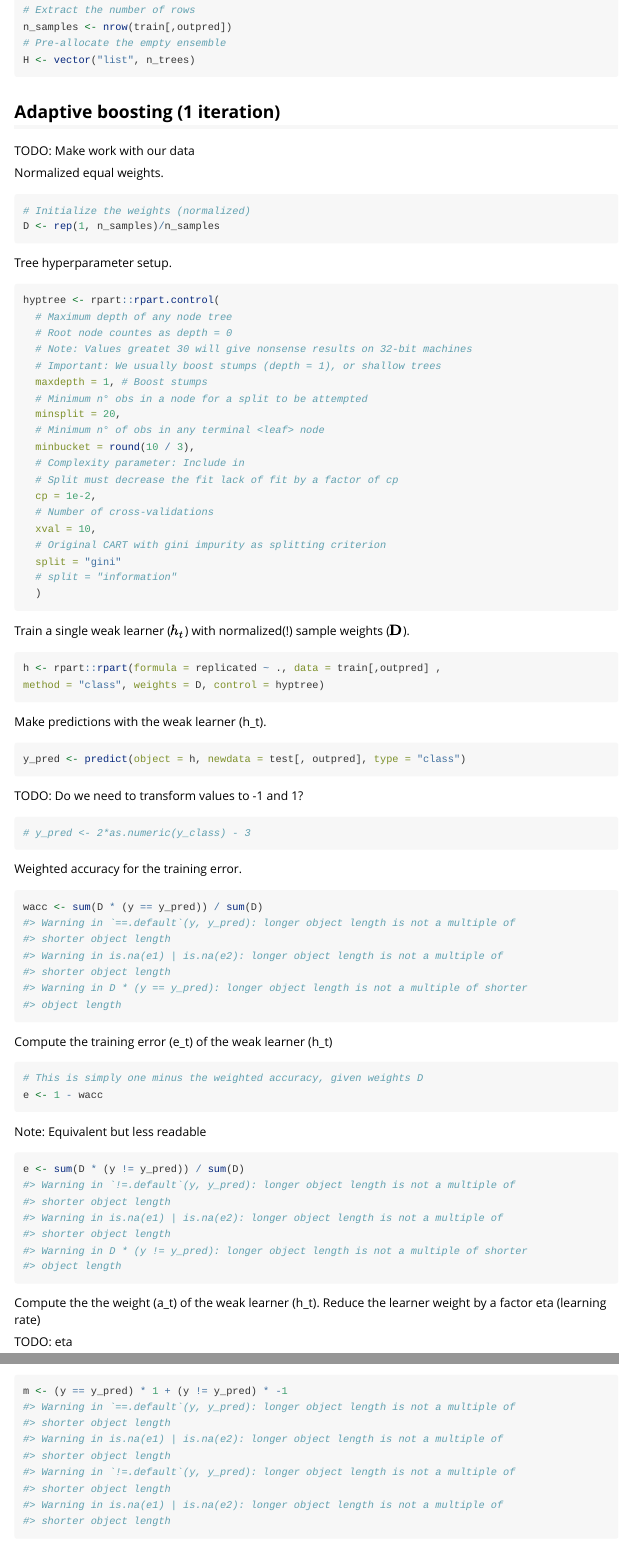
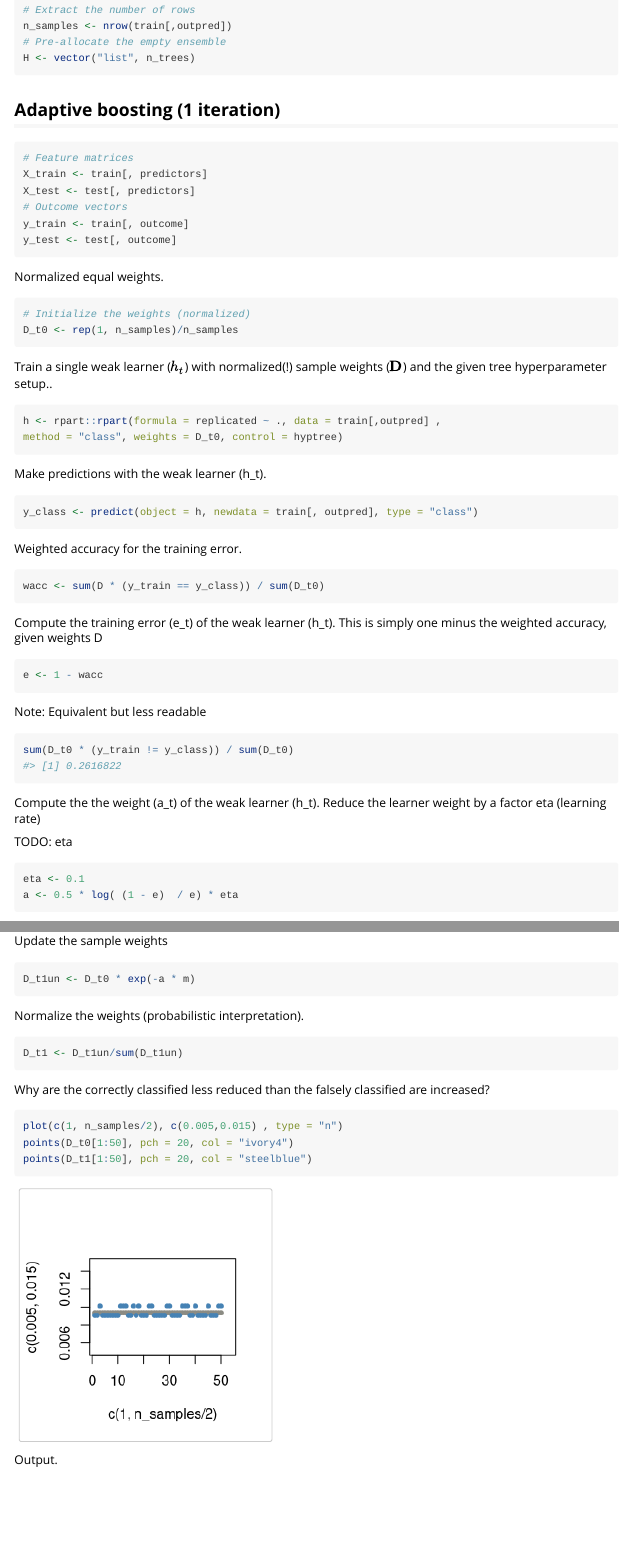
Before and after one commit to sbissantz/adatutor, an R Markdown document (vignettes/tutorial.Rmd): the page in a window 1100 px wide, from 9780 px down before the commit and from 9640 px down after it, so that both start at the same text, and a second part further down, joined at a grey line. Rendered offline with R 4.5, knitr and Pandoc, with nearby package versions; some code elsewhere in the file could not run offline; common packages that the code uses without loading them are loaded.

Commit message:
Work on Module 3

````diff
--- a/vignettes/tutorial.Rmd
+++ b/vignettes/tutorial.Rmd
@@ -483,75 +474,53 @@ H <- vector("list", n_trees)
 
 ## Adaptive boosting (1 iteration)
 
-TODO: Make work with our data
+```{r}
+# Feature matrices
+X_train <- train[, predictors]
+X_test <- test[, predictors]
+# Outcome vectors
+y_train <- train[, outcome]
+y_test <- test[, outcome]
+```
 
 Normalized equal weights.
 
 ```{r}
 # Initialize the weights (normalized)
-D <- rep(1, n_samples)/n_samples
+D_t0 <- rep(1, n_samples)/n_samples
 ```
 
-Tree hyperparameter setup.
-
-```{r}
-hyptree <- rpart::rpart.control(
-  # Maximum depth of any node tree
-  # Root node countes as depth = 0
-  # Note: Values greatet 30 will give nonsense results on 32-bit machines
-  # Important: We usually boost stumps (depth = 1), or shallow trees
-  maxdepth = 1, # Boost stumps
-  # Minimum n° obs in a node for a split to be attempted
-  minsplit = 20,
-  # Minimum n° of obs in any terminal <leaf> node
-  minbucket = round(10 / 3),
-  # Complexity parameter: Include in
-  # Split must decrease the fit lack of fit by a factor of cp
-  cp = 1e-2,
-  # Number of cross-validations
-  xval = 10,
-  # Original CART with gini impurity as splitting criterion
-  split = "gini"
-  # split = "information"
-  )
-```
-
-Train a single weak learner ($h_t$) with normalized(!) sample weights ($\mathbf D$).
+Train a single weak learner ($h_t$) with normalized(!) sample weights ($\mathbf
+D$) and the given tree hyperparameter setup..
 
 ```{r}
 h <- rpart::rpart(formula = replicated ~ ., data = train[,outpred] ,
-method = "class", weights = D, control = hyptree)
+method = "class", weights = D_t0, control = hyptree)
 ```
 
 Make predictions with the weak learner (h_t).
 
 ```{r}
-y_pred <- predict(object = h, newdata = test[, outpred], type = "class")
-```
-
-TODO: Do we need to transform values to -1 and 1?
-
-```{r}
-# y_pred <- 2*as.numeric(y_class) - 3
+y_class <- predict(object = h, newdata = train[, outpred], type = "class")
 ```
 
 Weighted accuracy for the training error.
 
 ```{r}
-wacc <- sum(D * (y == y_pred)) / sum(D)
+wacc <- sum(D * (y_train == y_class)) / sum(D_t0)
 ```
 
-Compute the training error (e_t) of the weak learner (h_t)
+Compute the training error (e_t) of the weak learner (h_t). This is simply one
+minus the weighted accuracy, given weights D
 
 ```{r}
-# This is simply one minus the weighted accuracy, given weights D
 e <- 1 - wacc
 ```
 
 Note: Equivalent but less readable
 
 ```{r}
-e <- sum(D * (y != y_pred)) / sum(D)
+sum(D_t0 * (y_train != y_class)) / sum(D_t0)
 ```
 
 Compute the the weight (a_t) of the weak learner (h_t).
@@ -560,6 +529,7 @@ Reduce the learner weight by a factor eta (learning rate)
 TODO: eta
 
 ```{r}
+eta <- 0.1
 a <- 0.5 * log( (1 - e)  / e) * eta
 ```
 
@@ -570,17 +542,26 @@ Updates the weights
 ```{r}
-m <- (y == y_pred) * 1 + (y != y_pred) * -1
+m <- (y_train == y_class) * 1 + (y_train != y_class) * -1
 ```
 
 Update the sample weights
 
 ```{r}
-D <- D * exp(-a * m)
+D_t1un <- D_t0 * exp(-a * m)
 ```
 
-Renormalize the weights (probabilistic interpretation).
+Normalize the weights (probabilistic interpretation).
 
 ```{r}
-D <- D/sum(D)
+D_t1 <- D_t1un/sum(D_t1un)
+```
+
+Why are the correctly classified less reduced than the falsely classified are
+increased?
+
+```{r}
+plot(c(1, n_samples/2), c(0.005,0.015) , type = "n")
+points(D_t0[1:50], pch = 20, col = "ivory4")
+points(D_t1[1:50], pch = 20, col = "steelblue")
 ```
 
 Output.
````
Also changed, not shown: vignettes/tutorial.Rmd (25 more changed lines).
